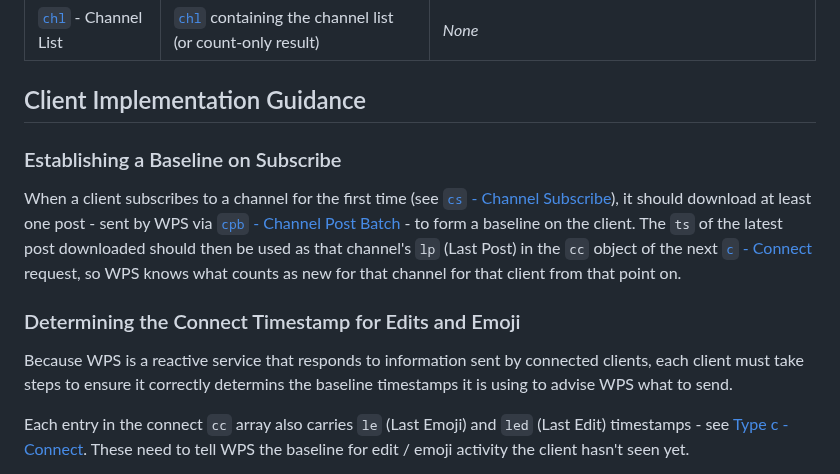
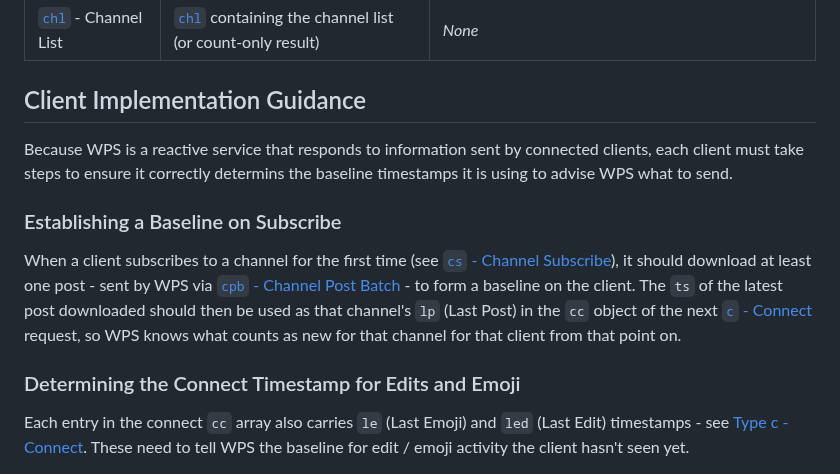
Before and after one commit to k-ahn2/wps, a Markdown page: docs/protocol/CHANNELS.md, the part around the change. Rendered like a GitHub page.

Commit message:
Reorder Client Implementation Guidance

```diff
--- a/docs/protocol/CHANNELS.md
+++ b/docs/protocol/CHANNELS.md
@@ -48,13 +48,14 @@ Most channel actions produce **two** distinct server responses: one back to the
 
 ## Client Implementation Guidance
 
+Because WPS is a reactive service that responds to information sent by connected clients, each client must take steps to ensure it correctly determins the baseline timestamps it is using to advise WPS what to send.
+
 ### Establishing a Baseline on Subscribe
 
 When a client subscribes to a channel for the first time (see [`cs` - Channel Subscribe](#type-cs---channel-subscribe)), it should download at least one post - sent by WPS via [`cpb` - Channel Post Batch](#type-cpb---channel-post-batch) - to form a baseline on the client. The `ts` of the latest post downloaded should then be used as that channel's `lp` (Last Post) in the `cc` object of the next [`c` - Connect](/docs/protocol/GENERAL.md#type-c---connect) request, so WPS knows what counts as new for that channel for that client from that point on.
 
 ### Determining the Connect Timestamp for Edits and Emoji
 
-Because WPS is a reactive service that responds to information sent by connected clients, each client must take steps to ensure it correctly determins the baseline timestamps it is using to advise WPS what to send.
 
 Each entry in the connect `cc` array also carries `le` (Last Emoji) and `led` (Last Edit) timestamps - see [Type c - Connect](/docs/protocol/GENERAL.md#type-c---connect). These need to tell WPS the baseline for edit / emoji activity the client hasn't seen yet.
 
```
